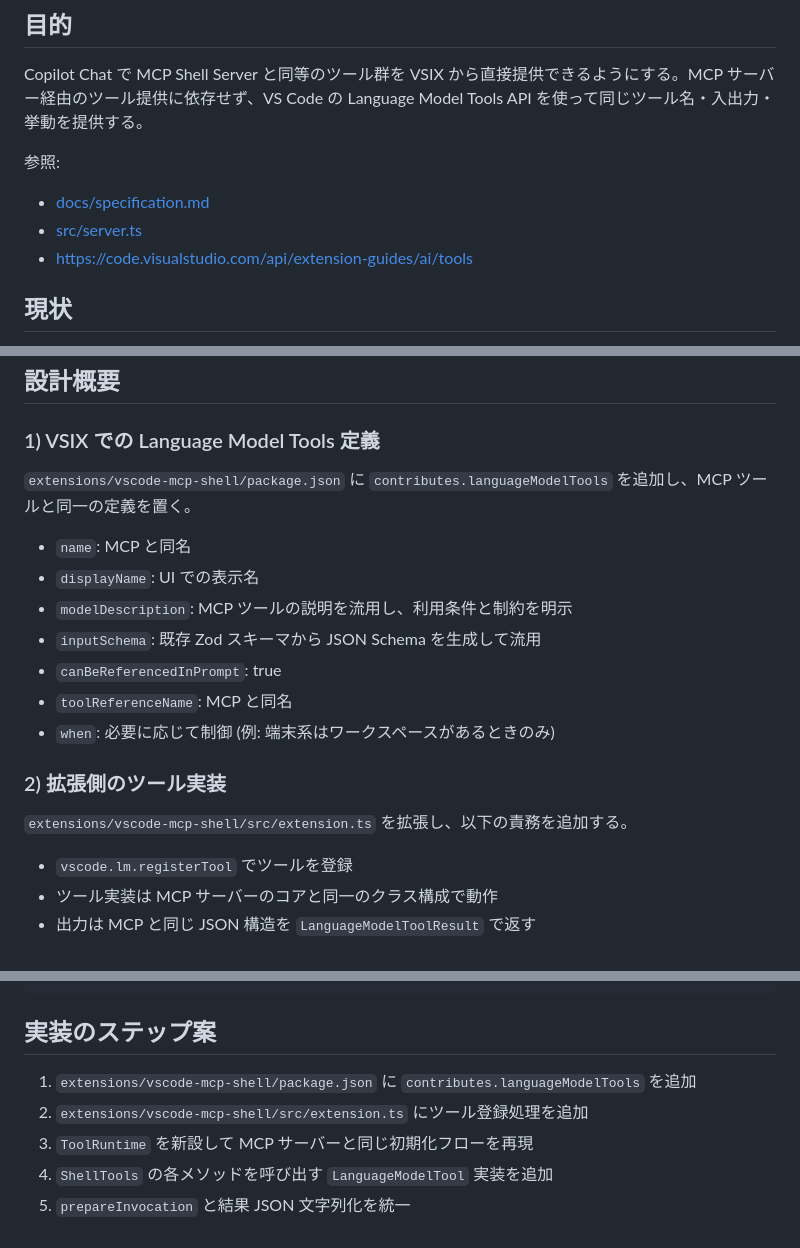
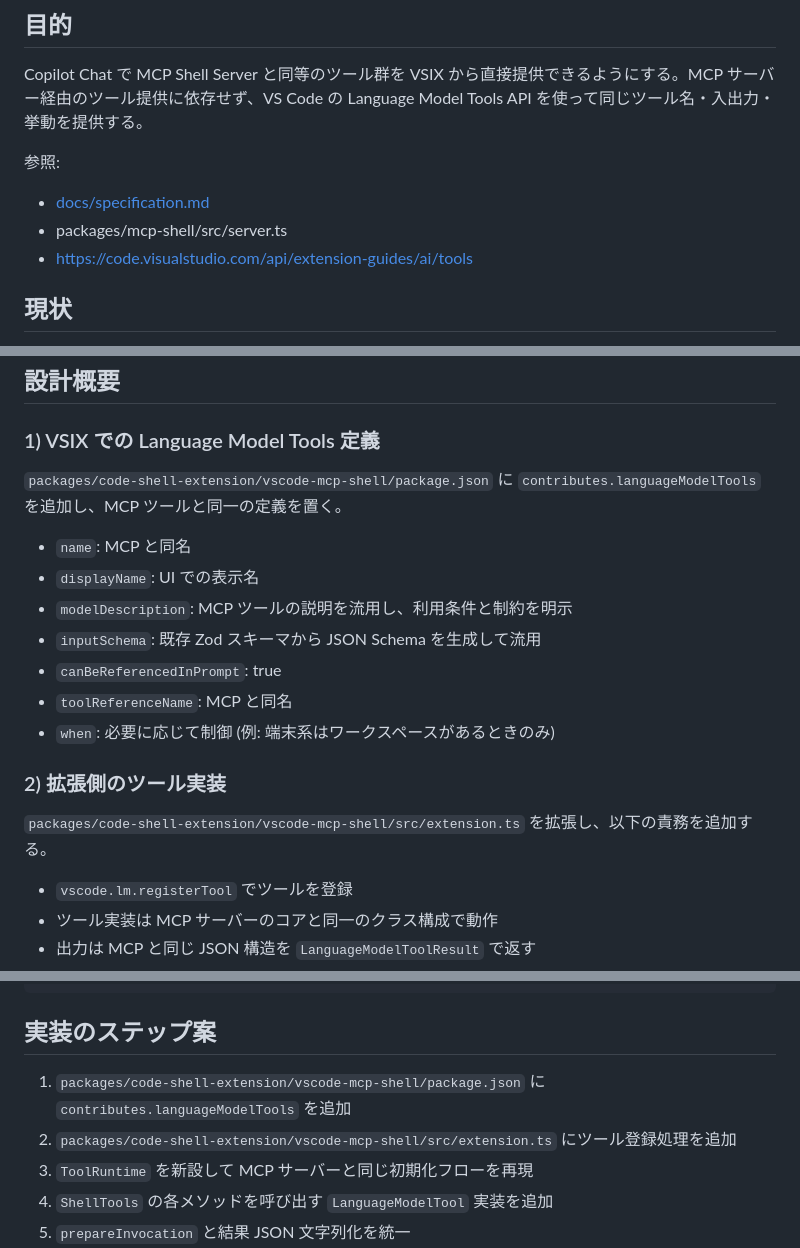
Before and after one commit to mako10k/mcp-shell-server, a Markdown page: docs/vscode-language-model-tools-design.md, 3 parts joined by grey strips. GitHub-like rendering.

```diff
--- a/docs/vscode-language-model-tools-design.md
+++ b/docs/vscode-language-model-tools-design.md
@@ -6,7 +6,7 @@ Copilot Chat で MCP Shell Server と同等のツール群を VSIX から直接
 
 参照:
 - [docs/specification.md](docs/specification.md)
-- [src/server.ts](src/server.ts)
+- packages/mcp-shell/src/server.ts
 - https://code.visualstudio.com/api/extension-guides/ai/tools
 
 ## 現状
@@ -43,7 +43,7 @@ Copilot Chat で MCP Shell Server と同等のツール群を VSIX から直接
 
 ### 1) VSIX での Language Model Tools 定義
 
-`extensions/vscode-mcp-shell/package.json` に `contributes.languageModelTools` を追加し、MCP ツールと同一の定義を置く。
+`packages/code-shell-extension/vscode-mcp-shell/package.json` に `contributes.languageModelTools` を追加し、MCP ツールと同一の定義を置く。
 
 - `name`: MCP と同名
 - `displayName`: UI での表示名
@@ -55,7 +55,7 @@ Copilot Chat で MCP Shell Server と同等のツール群を VSIX から直接
 
 ### 2) 拡張側のツール実装
 
-`extensions/vscode-mcp-shell/src/extension.ts` を拡張し、以下の責務を追加する。
+`packages/code-shell-extension/vscode-mcp-shell/src/extension.ts` を拡張し、以下の責務を追加する。
 
 - `vscode.lm.registerTool` でツールを登録
 - ツール実装は MCP サーバーのコアと同一のクラス構成で動作
@@ -130,8 +130,8 @@ MCP サーバーの Enhanced Evaluator は MCP の sampling/elicitation に依
 
 ## 実装のステップ案
 
-1. `extensions/vscode-mcp-shell/package.json` に `contributes.languageModelTools` を追加
-2. `extensions/vscode-mcp-shell/src/extension.ts` にツール登録処理を追加
+1. `packages/code-shell-extension/vscode-mcp-shell/package.json` に `contributes.languageModelTools` を追加
+2. `packages/code-shell-extension/vscode-mcp-shell/src/extension.ts` にツール登録処理を追加
 3. `ToolRuntime` を新設して MCP サーバーと同じ初期化フローを再現
 4. `ShellTools` の各メソッドを呼び出す `LanguageModelTool` 実装を追加
 5. `prepareInvocation` と結果 JSON 文字列化を統一
```
Also changed, not shown: other parts of docs/vscode-language-model-tools-design.md (+1 -1 lines), docs/server-separation-plan.md (+26 -26 lines).
